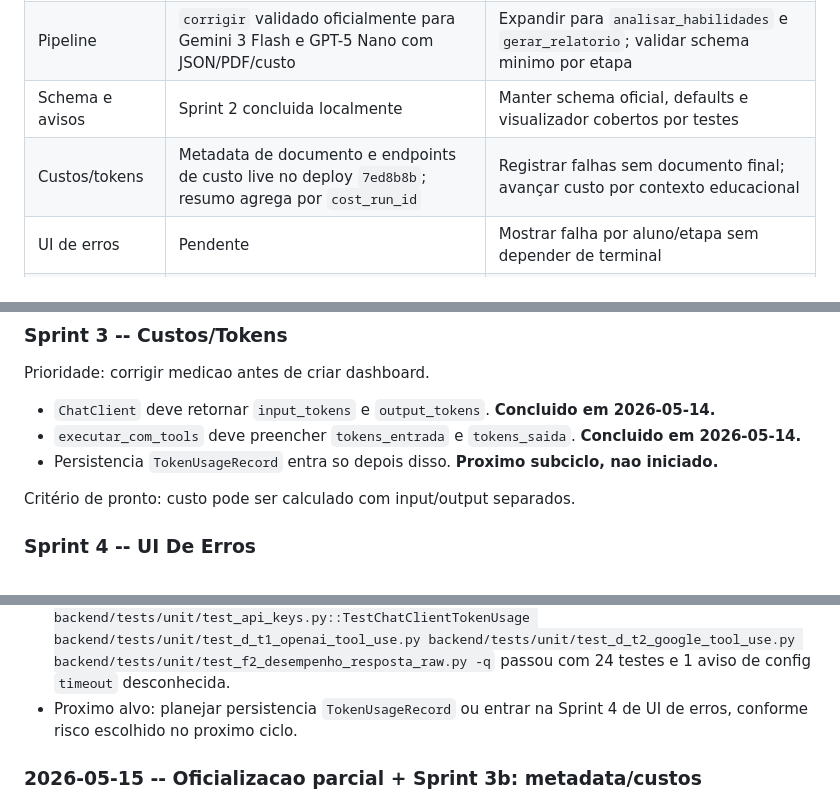
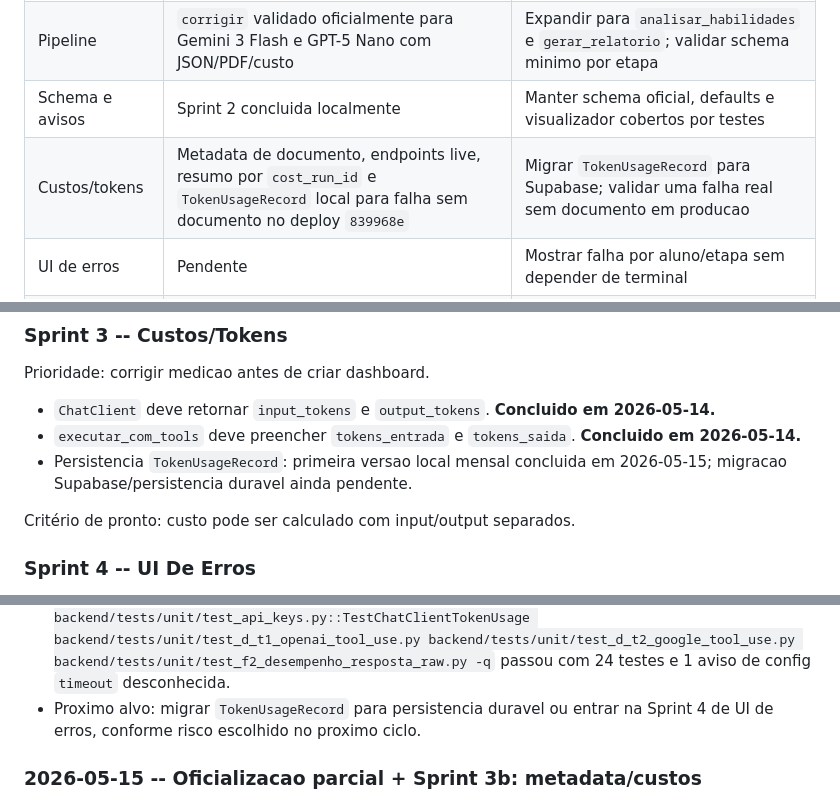
Before and after one commit to OttoBoop/IA_Educacao_V2, a Markdown page: docs/plano_pipeline/09_progresso_longo_prazo.md, 3 parts joined by grey strips. GitHub-like rendering.

```diff
--- a/docs/plano_pipeline/09_progresso_longo_prazo.md
+++ b/docs/plano_pipeline/09_progresso_longo_prazo.md
@@ -48,7 +49,7 @@ Estabilizar o NOVO CR para que a pipeline:
 | Docs e plano | Sprint 0 concluida | Manter este painel como fonte oficial e anexos fora do fluxo diario |
 | Pipeline | `corrigir` validado oficialmente para Gemini 3 Flash e GPT-5 Nano com JSON/PDF/custo | Expandir para `analisar_habilidades` e `gerar_relatorio`; validar schema minimo por etapa |
 | Schema e avisos | Sprint 2 concluida localmente | Manter schema oficial, defaults e visualizador cobertos por testes |
-| Custos/tokens | Metadata de documento e endpoints de custo live no deploy `7ed8b8b`; resumo agrega por `cost_run_id` | Registrar falhas sem documento final; avançar custo por contexto educacional |
+| Custos/tokens | Metadata de documento, endpoints live, resumo por `cost_run_id` e `TokenUsageRecord` local para falha sem documento no deploy `839968e` | Migrar `TokenUsageRecord` para Supabase; validar uma falha real sem documento em producao |
 | UI de erros | Pendente | Mostrar falha por aluno/etapa sem depender de terminal |
 | Limpeza de dados | Pendente | Reclassificar "fantasmas" antes de qualquer delecao |
 | Rio 3 | Pausada | Nao pedir chave, nao rodar smoke, nao deployar Rio sem nova decisao |
@@ -140,7 +142,8 @@ Prioridade: corrigir medicao antes de criar dashboard.
 
 - `ChatClient` deve retornar `input_tokens` e `output_tokens`. **Concluido em 2026-05-14.**
 - `executar_com_tools` deve preencher `tokens_entrada` e `tokens_saida`. **Concluido em 2026-05-14.**
-- Persistencia `TokenUsageRecord` entra so depois disso. **Proximo subciclo, nao iniciado.**
+- Persistencia `TokenUsageRecord`: primeira versao local mensal concluida em
+  2026-05-15; migracao Supabase/persistencia duravel ainda pendente.
 
 Critério de pronto: custo pode ser calculado com input/output separados.
 
@@ -262,8 +265,8 @@ Critério de pronto: lista de limpeza segura e revisada.
 - Validacoes: `python -m py_compile` dos arquivos Python tocados; `git diff --check`;
   `PYTHONPATH=backend /home/otavio/Documents/vscode/.venv/bin/python -m pytest backend/tests/unit/test_api_keys.py::TestChatClientTokenUsage backend/tests/unit/test_d_t1_openai_tool_use.py backend/tests/unit/test_d_t2_google_tool_use.py backend/tests/unit/test_f2_desempenho_resposta_raw.py -q`
   passou com 24 testes e 1 aviso de config `timeout` desconhecida.
-- Proximo alvo: planejar persistencia `TokenUsageRecord` ou entrar na Sprint 4
-  de UI de erros, conforme risco escolhido no proximo ciclo.
+- Proximo alvo: migrar `TokenUsageRecord` para persistencia duravel ou entrar
+  na Sprint 4 de UI de erros, conforme risco escolhido no proximo ciclo.
 
 ### 2026-05-15 -- Oficializacao parcial + Sprint 3b: metadata/custos
 
```
Also changed, not shown: other parts of docs/plano_pipeline/09_progresso_longo_prazo.md (+45 -11 lines), docs/plano_pipeline/12_matriz_provider_fase.md (+12 -7 lines), docs/plano_pipeline/14_auditoria_mestre_pipeline_custos_providers.md (+23 -19 lines).
